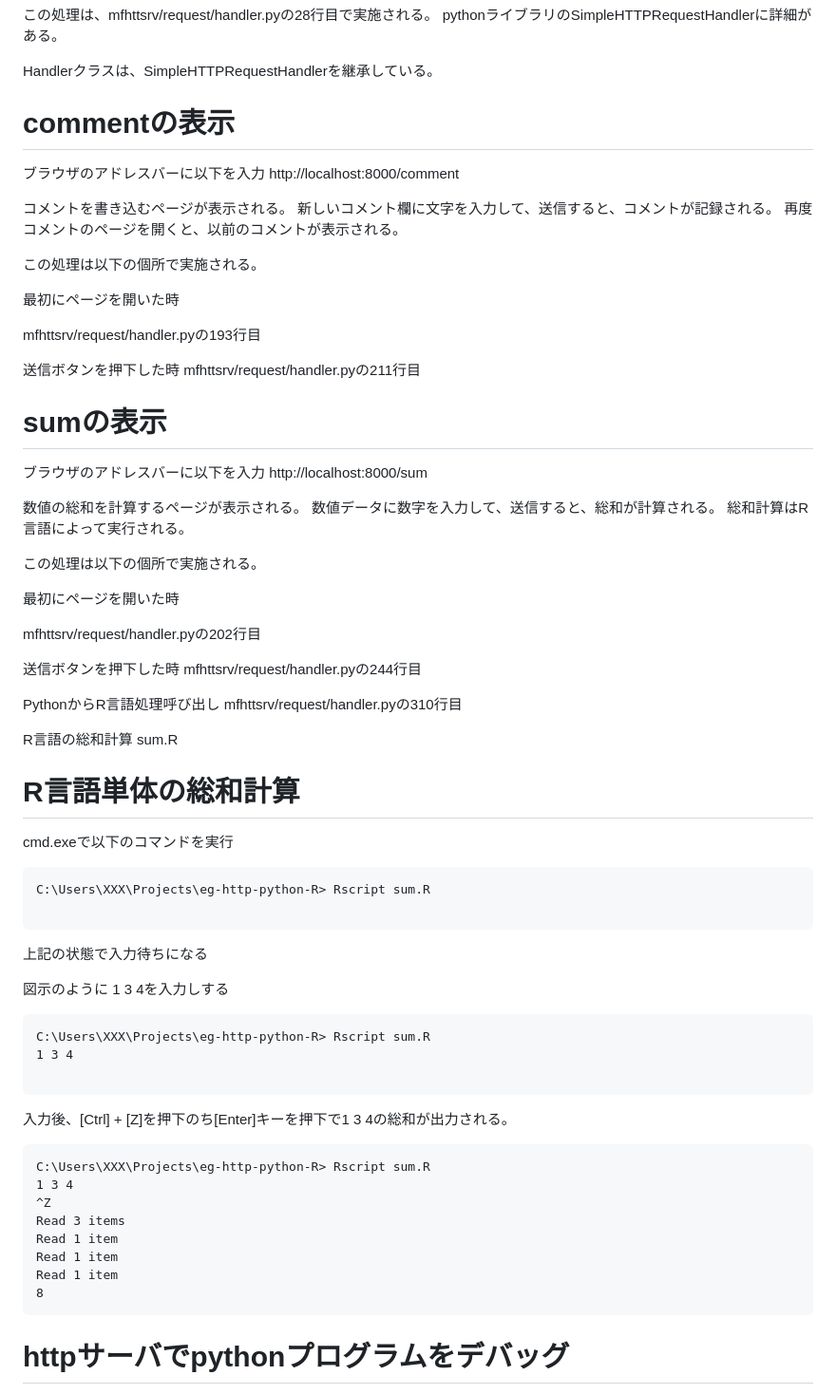
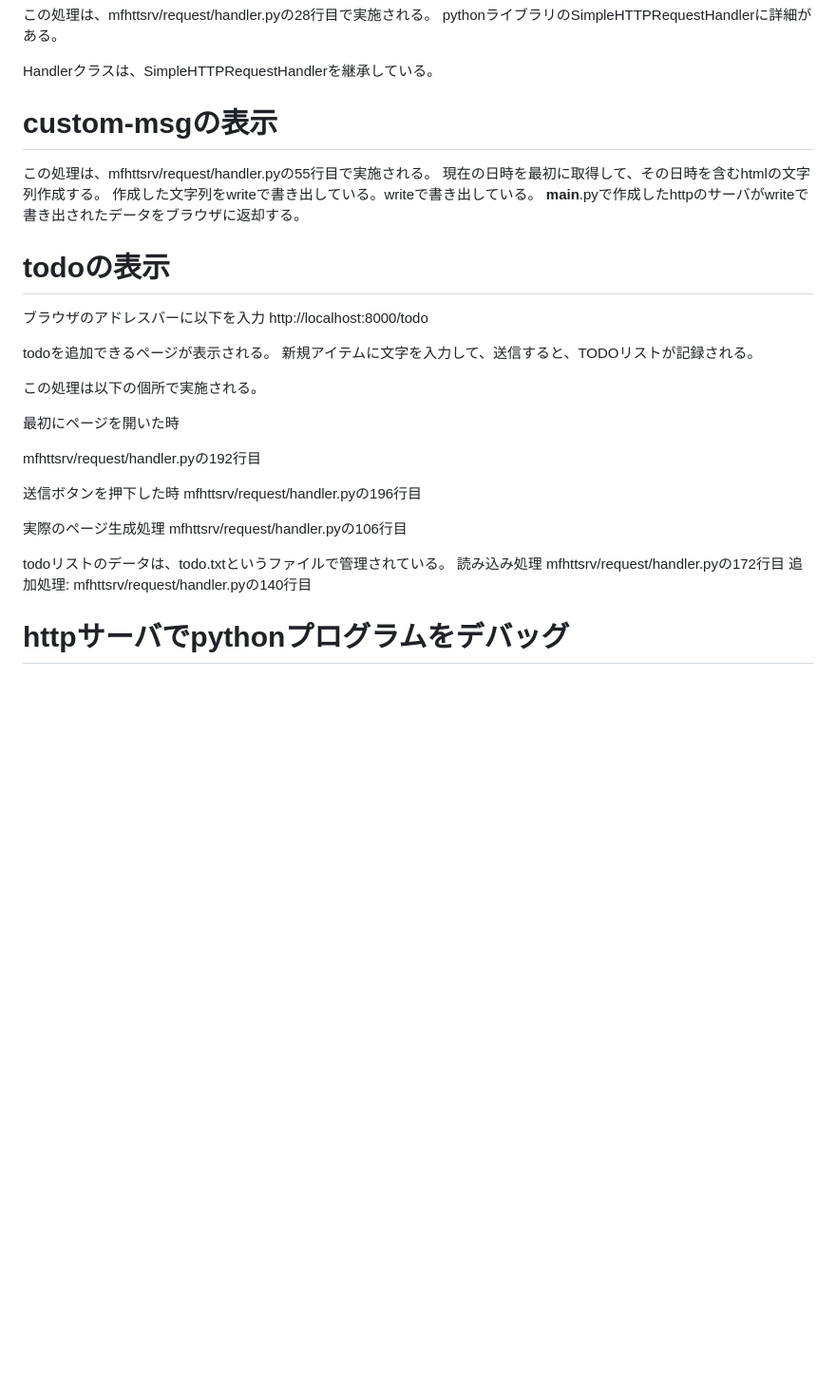
Before and after one commit to oc-soft/eg-http-python, a Markdown page: instructions.md, the part around one of its changes. Shown at 95% size. Drawn GitHub-style; blank space fills up the shorter version.

Commit message:
Updated instructions for only python development.

````diff
--- a/instructions.md
+++ b/instructions.md
@@ -181,81 +150,42 @@ pythonライブラリのSimpleHTTPRequestHandlerに詳細がある。
 Handlerクラスは、SimpleHTTPRequestHandlerを継承している。
 
 
-# commentの表示
+
+# custom-msgの表示
+
+この処理は、mfhttsrv/request/handler.pyの55行目で実施される。
+現在の日時を最初に取得して、その日時を含むhtmlの文字列作成する。
+作成した文字列をwriteで書き出している。writeで書き出している。
+__main__.pyで作成したhttpのサーバがwriteで書き出されたデータをブラウザに返却する。
+
+
+# todoの表示
 
 
 ブラウザのアドレスバーに以下を入力
-http://localhost:8000/comment
+http://localhost:8000/todo
 
 
-コメントを書き込むページが表示される。
-新しいコメント欄に文字を入力して、送信すると、コメントが記録される。
-再度コメントのページを開くと、以前のコメントが表示される。
+todoを追加できるページが表示される。
+新規アイテムに文字を入力して、送信すると、TODOリストが記録される。
 
 この処理は以下の個所で実施される。
 
 最初にページを開いた時
 
-mfhttsrv/request/handler.pyの193行目
+mfhttsrv/request/handler.pyの192行目
 
 送信ボタンを押下した時
-mfhttsrv/request/handler.pyの211行目
+mfhttsrv/request/handler.pyの196行目
 
+実際のページ生成処理
+mfhttsrv/request/handler.pyの106行目
 
-# sumの表示
-
-ブラウザのアドレスバーに以下を入力
-http://localhost:8000/sum
-
-
-数値の総和を計算するページが表示される。
-数値データに数字を入力して、送信すると、総和が計算される。
-総和計算はR言語によって実行される。
-
-この処理は以下の個所で実施される。
-
-最初にページを開いた時
-
-mfhttsrv/request/handler.pyの202行目
-
-送信ボタンを押下した時
-mfhttsrv/request/handler.pyの244行目
-
-PythonからR言語処理呼び出し
-mfhttsrv/request/handler.pyの310行目
-
-R言語の総和計算
-sum.R
-
-
-# R言語単体の総和計算
-
-cmd.exeで以下のコマンドを実行
-
-```
-C:\Users\XXX\Projects\eg-http-python-R> Rscript sum.R
-
-```
-上記の状態で入力待ちになる
-
-図示のように 1 3 4を入力しする
-```
-C:\Users\XXX\Projects\eg-http-python-R> Rscript sum.R
-1 3 4
-
-```
-入力後、[Ctrl] + [Z]を押下のち[Enter]キーを押下で1 3 4の総和が出力される。
-
-```
-C:\Users\XXX\Projects\eg-http-python-R> Rscript sum.R
-1 3 4
-^Z
-Read 3 items
-Read 1 item
-Read 1 item
-Read 1 item
-8
-```
+todoリストのデータは、todo.txtというファイルで管理されている。
+読み込み処理
+mfhttsrv/request/handler.pyの172行目
+追加処理:
+mfhttsrv/request/handler.pyの140行目
 
 
 # httpサーバでpythonプログラムをデバッグ
````
Also changed, not shown: other parts of instructions.md (+9 -40 lines).
